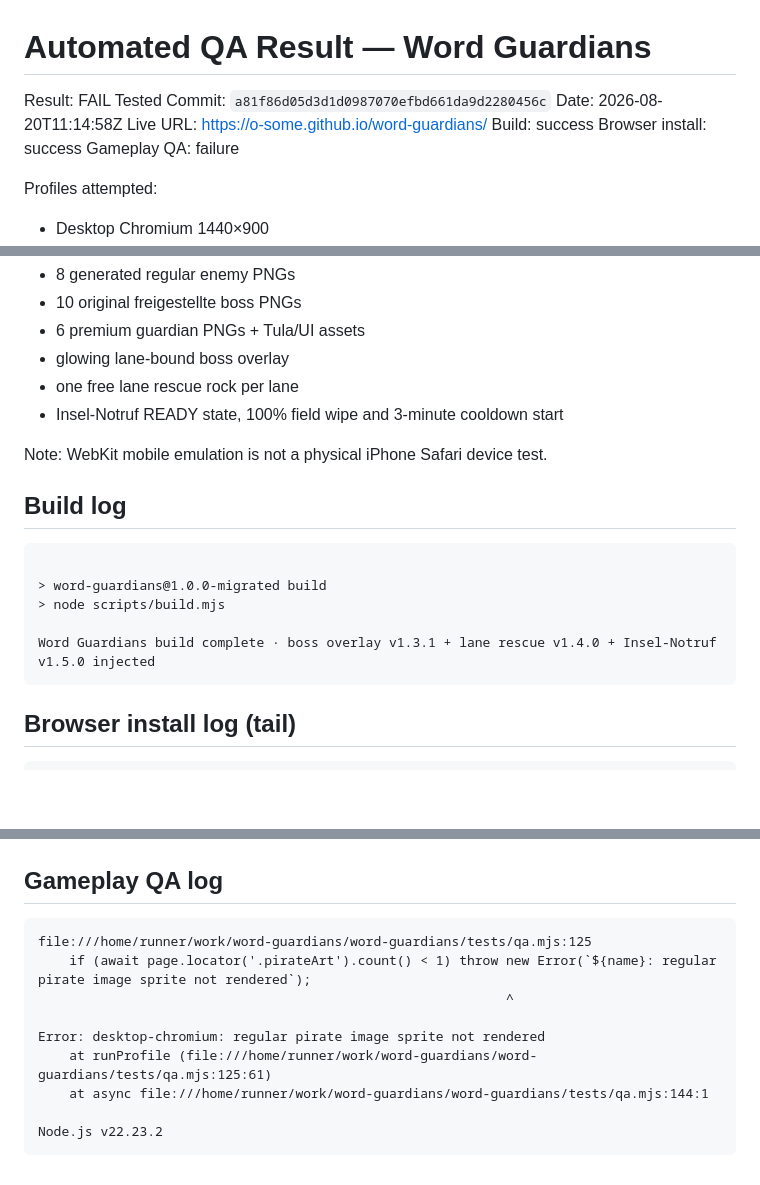
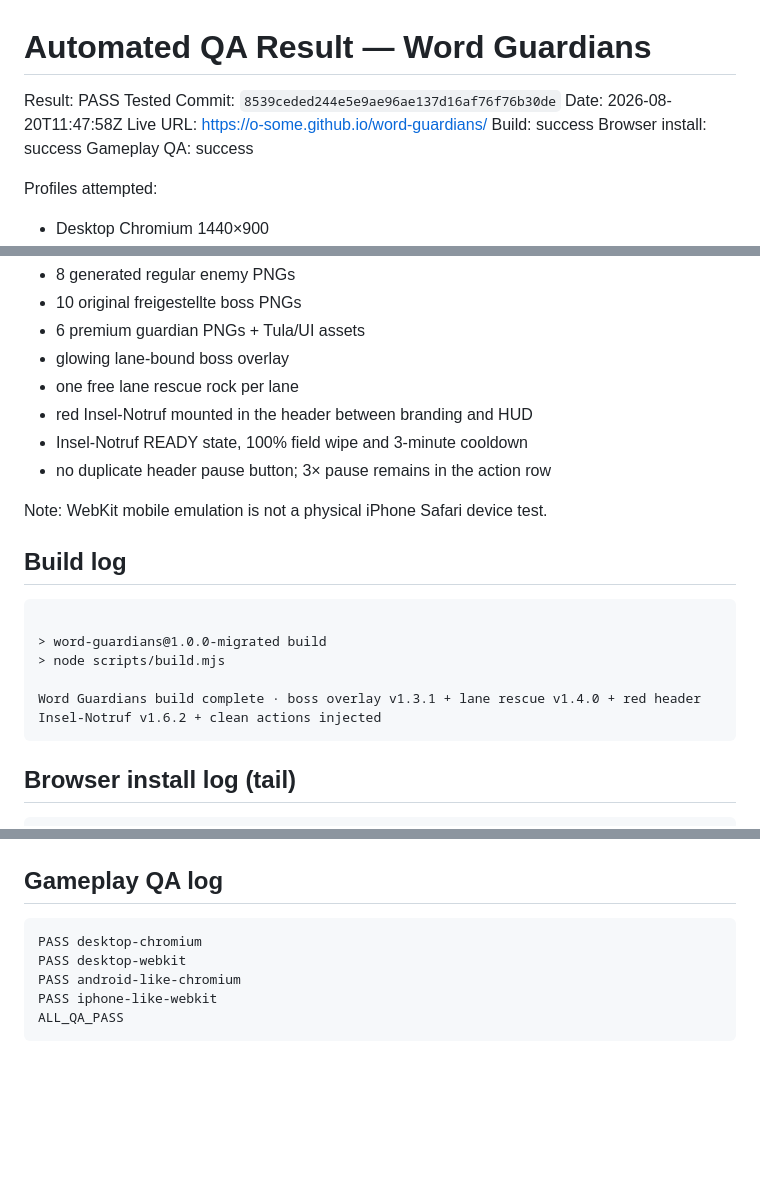
Before and after one commit to o-some/word-guardians, a Markdown page: docs/AUTOMATED_QA_RESULT.md, 3 parts joined by grey strips. Drawn GitHub-style; blank space fills up the shorter version.

Commit message:
Record automated migration QA result

````diff
--- a/docs/AUTOMATED_QA_RESULT.md
+++ b/docs/AUTOMATED_QA_RESULT.md
@@ -1,12 +1,12 @@
 # Automated QA Result — Word Guardians
 
-Result: FAIL
-Tested Commit: `a81f86d05d3d1d0987070efbd661da9d2280456c`
-Date: 2026-08-20T11:14:58Z
+Result: PASS
+Tested Commit: `8539ceded244e5e9ae96ae137d16af76f76b30de`
+Date: 2026-08-20T11:47:58Z
 Live URL: https://o-some.github.io/word-guardians/
 Build: success
 Browser install: success
-Gameplay QA: failure
+Gameplay QA: success
 
 Profiles attempted:
 - Desktop Chromium 1440×900
@@ -20,7 +20,9 @@ Assets/features checked:
 - 6 premium guardian PNGs + Tula/UI assets
 - glowing lane-bound boss overlay
 - one free lane rescue rock per lane
-- Insel-Notruf READY state, 100% field wipe and 3-minute cooldown start
+- red Insel-Notruf mounted in the header between branding and HUD
+- Insel-Notruf READY state, 100% field wipe and 3-minute cooldown
+- no duplicate header pause button; 3× pause remains in the action row
 
 Note: WebKit mobile emulation is not a physical iPhone Safari device test.
 
@@ -30,7 +32,7 @@ Note: WebKit mobile emulation is not a physical iPhone Safari device test.
 > word-guardians@1.0.0-migrated build
 > node scripts/build.mjs
 
-Word Guardians build complete · boss overlay v1.3.1 + lane rescue v1.4.0 + Insel-Notruf v1.5.0 injected
+Word Guardians build complete · boss overlay v1.3.1 + lane rescue v1.4.0 + red header Insel-Notruf v1.6.2 + clean actions injected
 ```
 
 ## Browser install log (tail)
@@ -119,13 +121,9 @@ Webkit 26.0 (playwright build v2203) downloaded to /home/runner/.cache/ms-playwr
 
 ## Gameplay QA log
 ```
-file:///home/runner/work/word-guardians/word-guardians/tests/qa.mjs:125
-    if (await page.locator('.pirateArt').count() < 1) throw new Error(`${name}: regular pirate image sprite not rendered`);
-                                                            ^
-
-Error: desktop-chromium: regular pirate image sprite not rendered
-    at runProfile (file:///home/runner/work/word-guardians/word-guardians/tests/qa.mjs:125:61)
-    at async file:///home/runner/work/word-guardians/word-guardians/tests/qa.mjs:144:1
-
-Node.js v22.23.2
+PASS desktop-chromium
+PASS desktop-webkit
+PASS android-like-chromium
+PASS iphone-like-webkit
+ALL_QA_PASS
 ```
````
